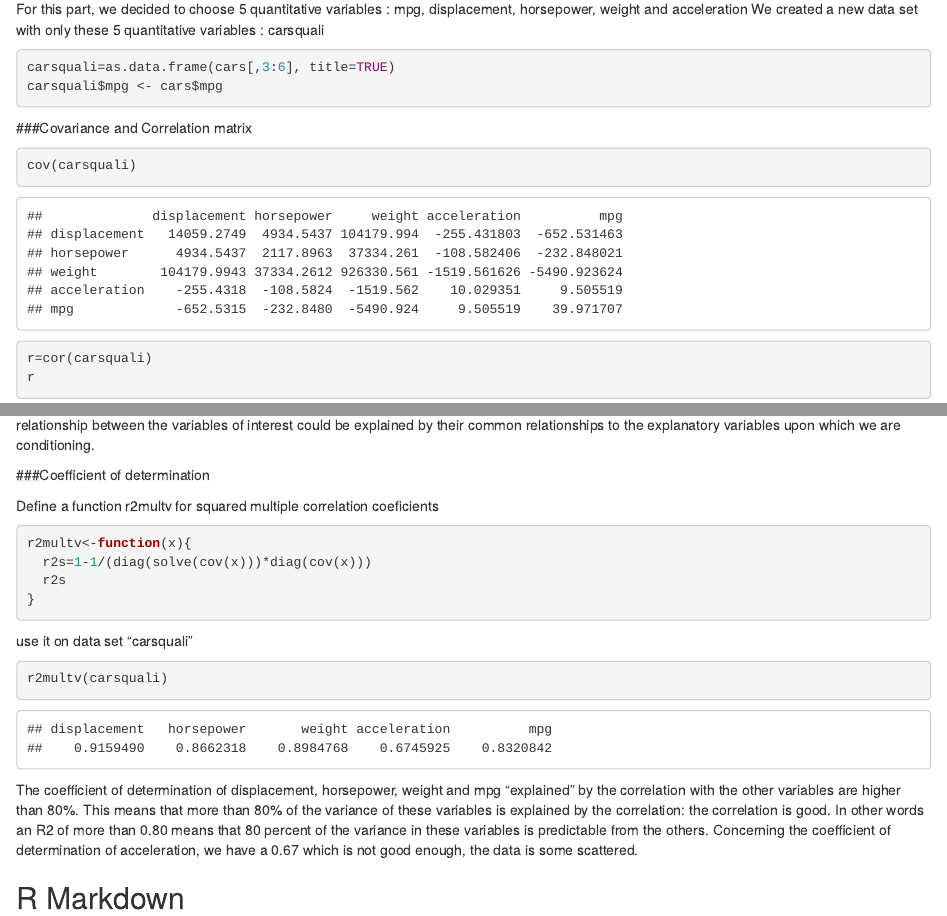
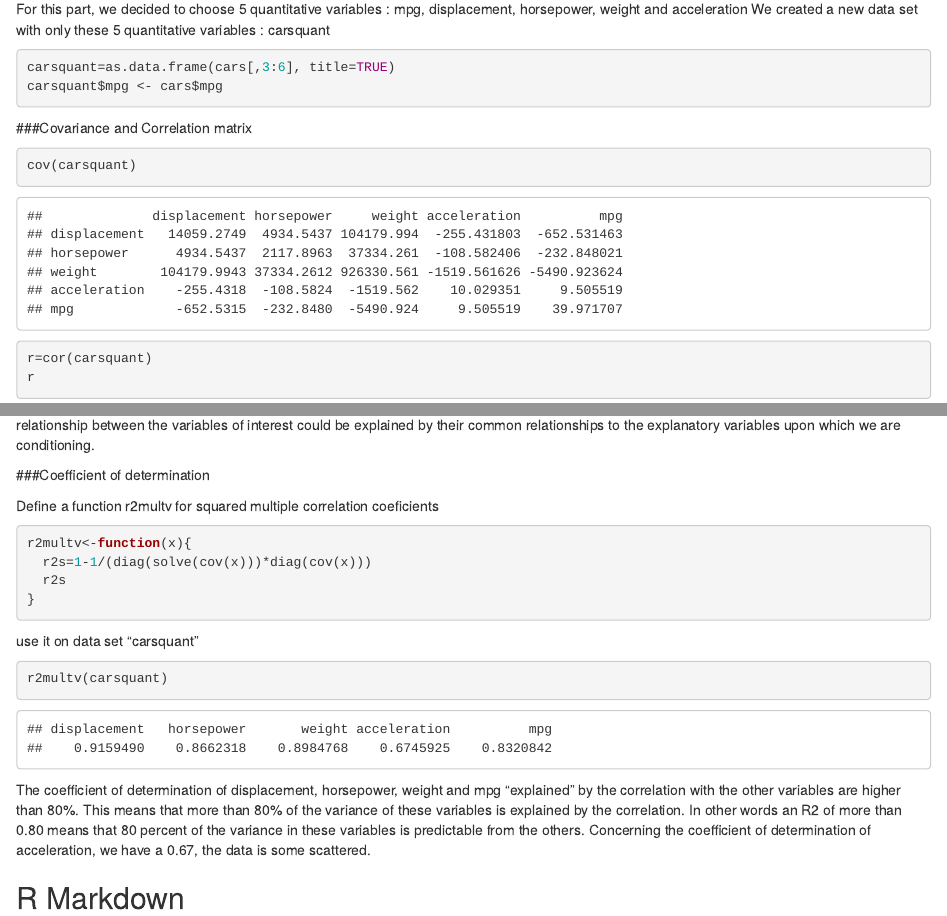
Before and after one commit to borismattijssen/ida-project, an R Markdown document (homework-1.2/question_3.Rmd): the page in a window 1100 px wide, from 380 px down, and a second part further down, joined at a grey line. Rendered offline with R 4.5, knitr and Pandoc, with nearby package versions; some code elsewhere in the file could not run offline.

Commit message:
question_3.Rmd

````diff
--- a/homework-1.2/question_3.Rmd
+++ b/homework-1.2/question_3.Rmd
@@ -20,18 +20,18 @@ cars = read.delim("/home/mehdi/Bureau/ida_hmw_1.2/cars.txt", sep = "", dec = "."
 ```
 
 For this part, we decided to choose 5 quantitative variables : mpg, displacement, horsepower, weight and acceleration
-We created a new data set with only these 5 quantitative variables : carsquali
+We created a new data set with only these 5 quantitative variables : carsquant
 
 ```{r}
-carsquali=as.data.frame(cars[,3:6], title=TRUE)
-carsquali$mpg <- cars$mpg
+carsquant=as.data.frame(cars[,3:6], title=TRUE)
+carsquant$mpg <- cars$mpg
 ```
 
 ###Covariance and Correlation matrix
 
 ```{r}
-cov(carsquali)
-r=cor(carsquali)
+cov(carsquant)
+r=cor(carsquant)
 r
 ```
 We just displayed below the R-matrix. We can visualize it with a plot showing the correlation between the variables in a more intuitive way :
@@ -87,13 +87,13 @@ r2multv<-function(x){
 }
 ```
 
-use it on data set "carsquali"
+use it on data set "carsquant"
 
 ```{r}
-r2multv(carsquali)
+r2multv(carsquant)
 ```
 
-The coefficient of determination of displacement, horsepower, weight and mpg "explained" by the correlation with the other variables are higher than 80%. This means that more than 80% of the variance of these variables is explained by the correlation: the correlation is good. In other words an R2 of more than 0.80 means that 80 percent of the variance in these variables is predictable from the others.
-Concerning the coefficient of determination of acceleration, we have a 0.67 which is not good enough, the data is some scattered.
+The coefficient of determination of displacement, horsepower, weight and mpg "explained" by the correlation with the other variables are higher than 80%. This means that more than 80% of the variance of these variables is explained by the correlation. In other words an R2 of more than 0.80 means that 80 percent of the variance in these variables is predictable from the others.
+Concerning the coefficient of determination of acceleration, we have a 0.67, the data is some scattered.
 
 ## R Markdown
````
Also changed, not shown: homework-1.2/question_3.html, homework-1.2/question_3.Rmd (4 more changed lines).
